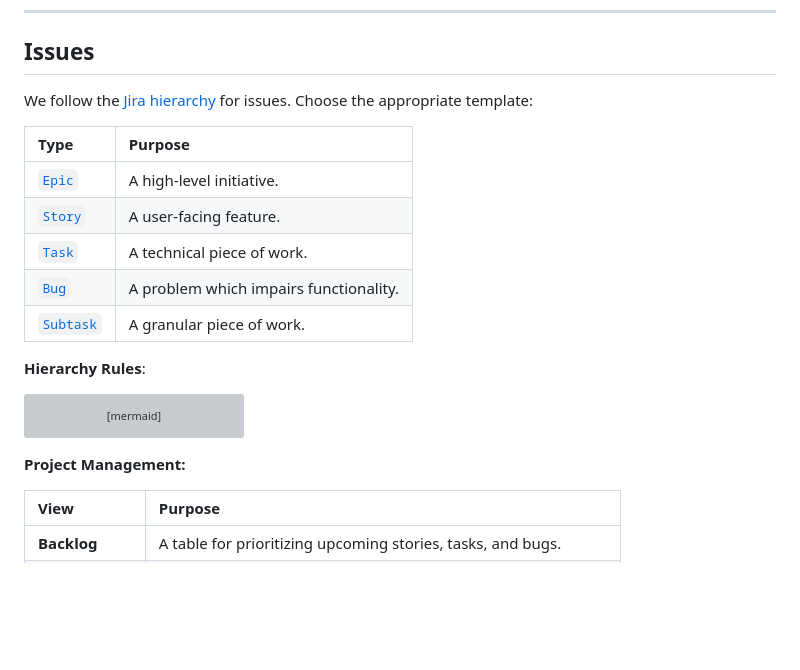
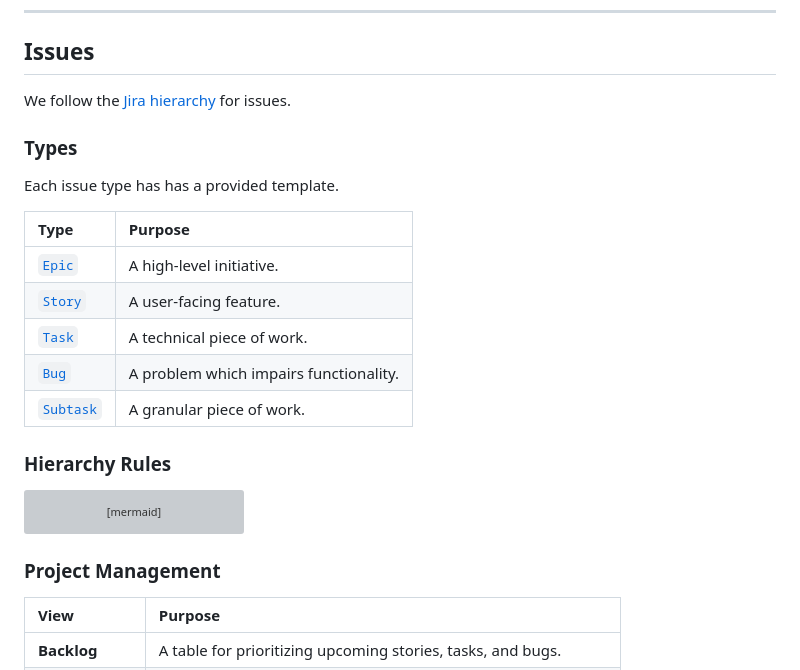
Before and after one commit to aimarchirico/template, a Markdown page: CONTRIBUTING.md, the part around one of its changes. Rendered like a GitHub page; blank space fills up the shorter version; grey boxes are pictures that could not be loaded.

````diff
--- a/CONTRIBUTING.md
+++ b/CONTRIBUTING.md
@@ -57,7 +57,11 @@ Technical documentation specific to a project subsystem. All implementation-leve
 
 ## Issues
 
-We follow the [Jira hierarchy](https://www.atlassian.com/software/jira/guides/issues/overview#what-is-an-work-item) for issues. Choose the appropriate template:
+We follow the [Jira hierarchy](https://www.atlassian.com/software/jira/guides/issues/overview#what-is-an-work-item) for issues.
+
+### Types
+
+Each issue type has has a provided template.
 
 | Type                                            | Purpose                                |
 | :---------------------------------------------- | :------------------------------------- |
@@ -67,7 +71,7 @@ We follow the [Jira hierarchy](https://www.atlassian.com/software/jira/guides/is
 | [`Bug`](.github/ISSUE_TEMPLATE/bug.yml)         | A problem which impairs functionality. |
 | [`Subtask`](.github/ISSUE_TEMPLATE/subtask.yml) | A granular piece of work.              |
 
-**Hierarchy Rules**:
+### Hierarchy Rules
 
 ```mermaid
 graph TD
@@ -86,7 +90,7 @@ graph TD
     Bug --> Subtask
 ```
 
-**Project Management:**
+### Project Management
 
 | View             | Purpose                                                             |
 | :--------------- | :------------------------------------------------------------------ |
````
Also changed, not shown: other parts of CONTRIBUTING.md (+21 -7 lines).
